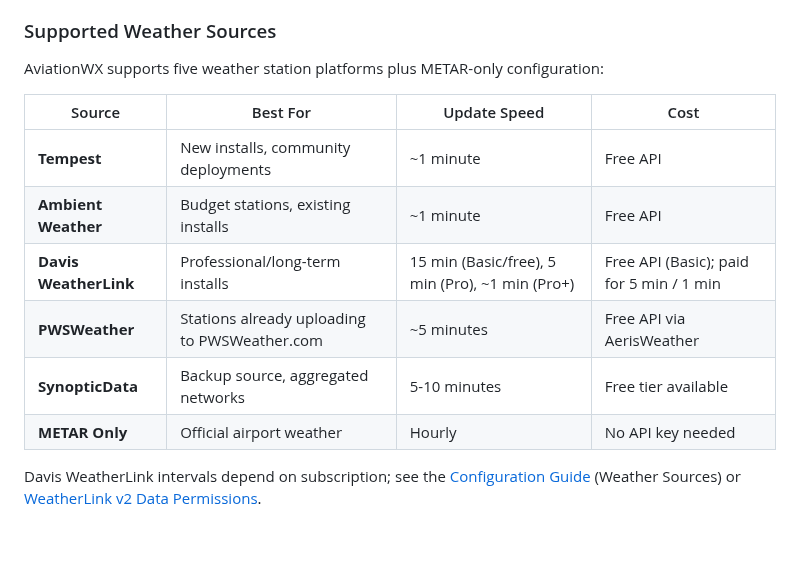
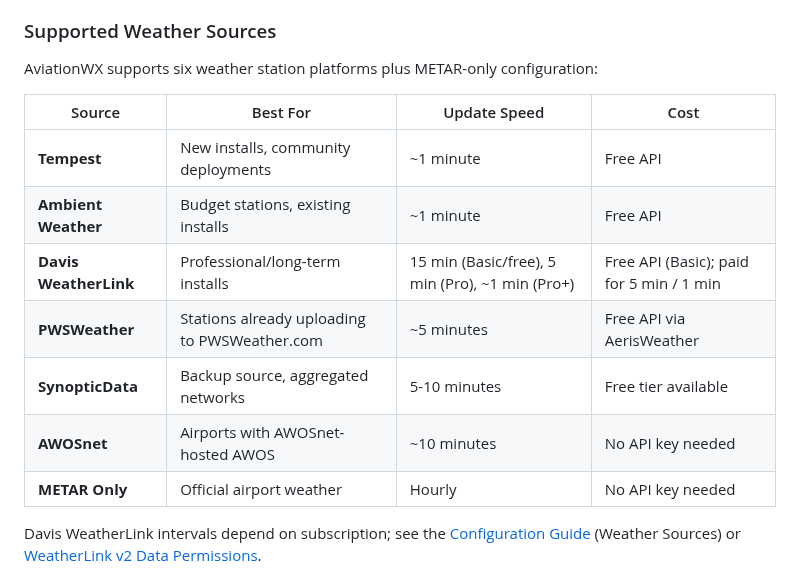
Before and after one commit to alexwitherspoon/aviationwx, a Markdown page: guides/09-weather-station-configuration.md, the part around one of its changes. Rendered like a GitHub page; blank space fills up the shorter version.

```diff
--- a/guides/09-weather-station-configuration.md
+++ b/guides/09-weather-station-configuration.md
@@ -204,7 +204,7 @@ When you connect your station to AviationWX, your data doesn't just help pilots
 
 ### Supported Weather Sources
 
-AviationWX supports five weather station platforms plus METAR-only configuration:
+AviationWX supports six weather station platforms plus METAR-only configuration:
 
 | Source | Best For | Update Speed | Cost |
 |--------|----------|--------------|------|
@@ -213,6 +213,7 @@ AviationWX supports five weather station platforms plus METAR-only configuration
 | **Davis WeatherLink** | Professional/long-term installs | 15 min (Basic/free), 5 min (Pro), ~1 min (Pro+) | Free API (Basic); paid for 5 min / 1 min |
 | **PWSWeather** | Stations already uploading to PWSWeather.com | ~5 minutes | Free API via AerisWeather |
 | **SynopticData** | Backup source, aggregated networks | 5-10 minutes | Free tier available |
+| **AWOSnet** | Airports with AWOSnet-hosted AWOS | ~10 minutes | No API key needed |
 | **METAR Only** | Official airport weather | Hourly | No API key needed |
 
 Davis WeatherLink intervals depend on subscription; see the [Configuration Guide](../docs/CONFIGURATION.md) (Weather Sources) or [WeatherLink v2 Data Permissions](https://weatherlink.github.io/v2-api/data-permissions).
```
Also changed, not shown: other parts of guides/09-weather-station-configuration.md (+40 -0 lines), guides/12-submit-an-airport-to-aviationwx.md (+7 -1 lines).
